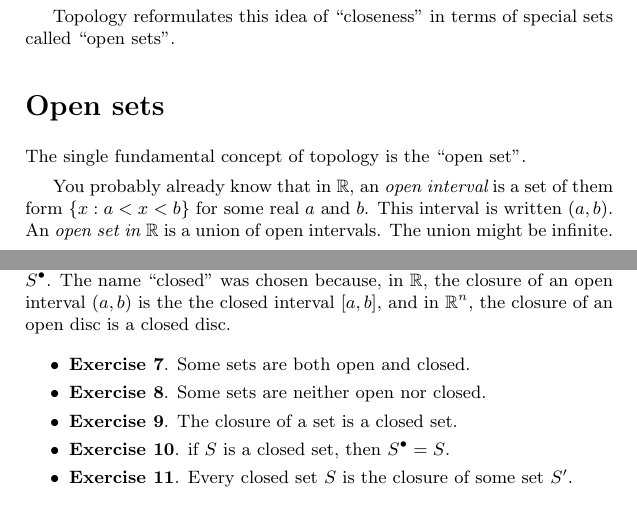
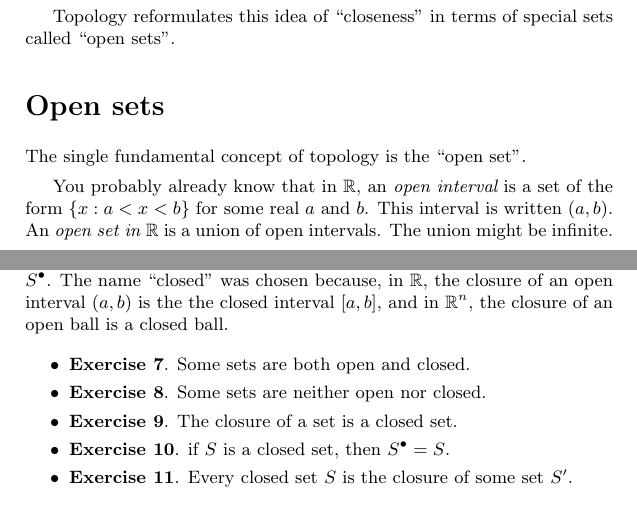
Before and after one commit to mjdominus/topology-doc, a LaTeX document (topology.tex): two parts of pages 1 and 4 of 11, joined at a grey line, cut so that both start at the same text. Compiled offline with pdfLaTeX.

Commit message:
use "open ball" instead of "open disc" for consistency

```diff
--- a/topology.tex
+++ b/topology.tex
@@ -89,7 +89,7 @@ sets called ``open sets''.
 The single fundamental concept of topology is the ``open set''.
 
 You probably already know that in $\R$, an {\em open interval} is a set
-of them form $\{x : a < x < b \}$ for some real $a$ and $b$.  This
+of the form $\{x : a < x < b \}$ for some real $a$ and $b$.  This
 interval is written $(a, b)$.  An {\em open set in $\R$} is a union of
 open intervals.  The union might be infinite.  For example, $\{ x : x
 > 0 \}$ is an open set because it is the union of the intervals $(0,
@@ -266,7 +266,7 @@ or not.  A set which contains all its limit points is called a {\em
 is called the {\em closure\/} of $S$, written $\clos S$.  The name
 ``closed'' was chosen because, in $\R$, the closure of an open interval
 $(a, b)$ is the the closed interval $[a, b]$, and in $\Rn$, the closure of
-an open disc is a closed disc.
+an open ball is a closed ball.
 
 \begin{itemize}
 \Exercise. Some sets are both open and closed.
```
